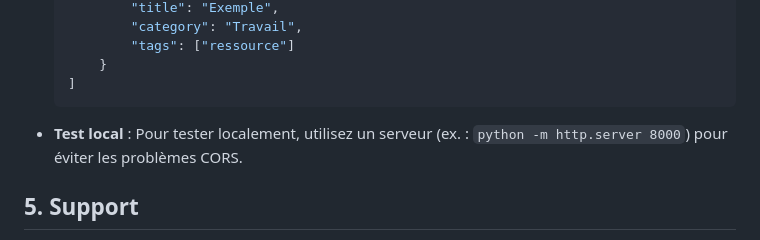
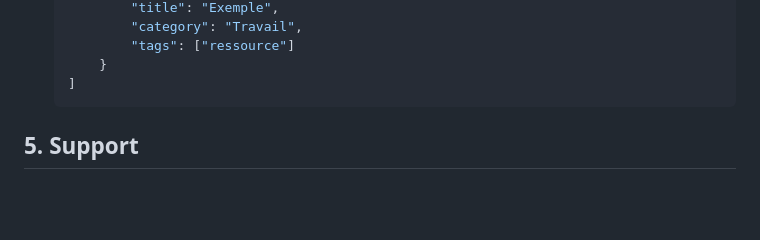
Before and after one commit to YendouboameHQ/link-manager, a Markdown page: user-guide.md, the part around the change. Rendered like a GitHub page; blank space fills up the shorter version.

````diff
--- a/user-guide.md
+++ b/user-guide.md
@@ -78,7 +78,6 @@ L'application est hébergée sur GitHub Pages, qui ne permet pas d'écrire direc
       }
   ]
   ```
-- **Test local** : Pour tester localement, utilisez un serveur (ex. : `python -m http.server 8000`) pour éviter les problèmes CORS.
 
 ## 5. Support
 Pour toute question ou suggestion d'amélioration, veuillez contacter l'administrateur du dépôt GitHub.
````
